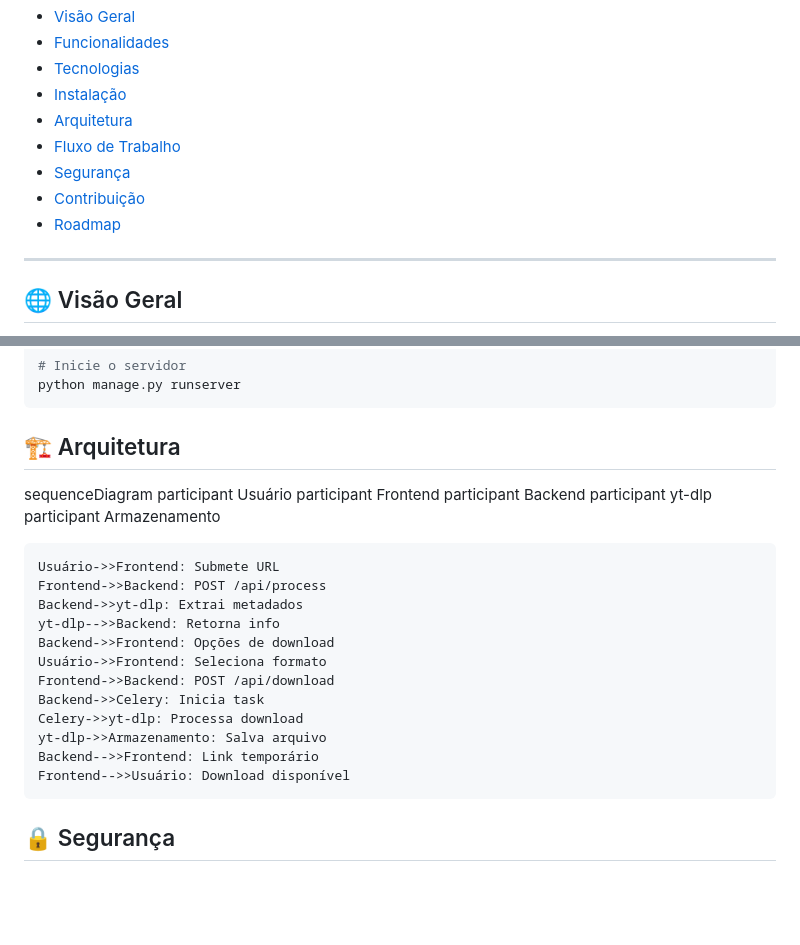
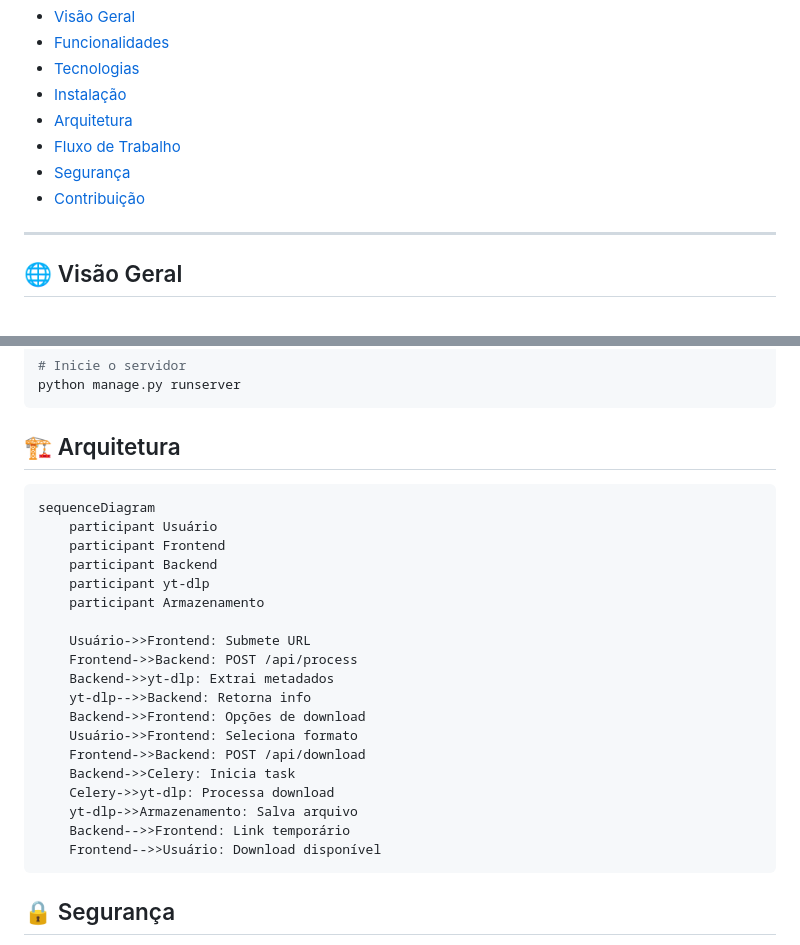
Before and after one commit to xgustavohf/GHFConverter, a Markdown page: README.md, 2 parts joined by grey strips. Rendered like a GitHub page; blank space fills up the shorter version.

````diff
--- a/README.md
+++ b/README.md
@@ -15,7 +15,6 @@ Aplicação web para conversão e download de conteúdo multimídia de plataform
 - [Fluxo de Trabalho](#-fluxo-de-trabalho)
 - [Segurança](#-segurança)
 - [Contribuição](#-contribuição)
-- [Roadmap](#-roadmap)
 
 ---
 
@@ -101,6 +100,7 @@ python manage.py runserver
 ```
 ## 🏗 Arquitetura
 
+```bash
 sequenceDiagram
     participant Usuário
     participant Frontend
@@ -120,7 +120,7 @@ sequenceDiagram
     yt-dlp->>Armazenamento: Salva arquivo
     Backend-->>Frontend: Link temporário
     Frontend-->>Usuário: Download disponível
-
+```
 ## 🔒 Segurança
 
 **Medidas Implementadas:**
````
